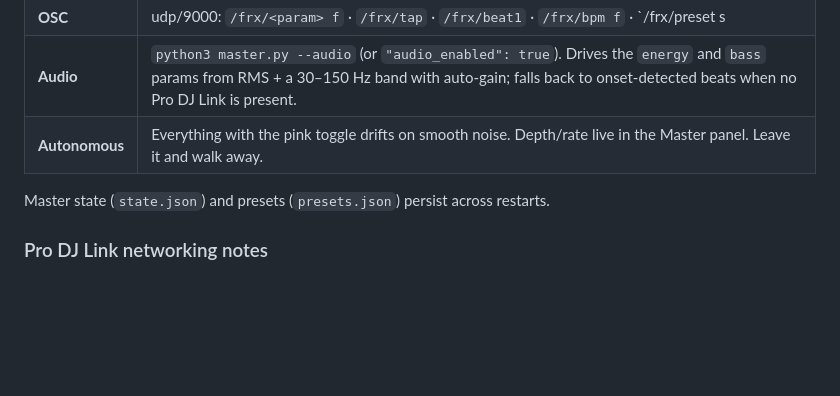
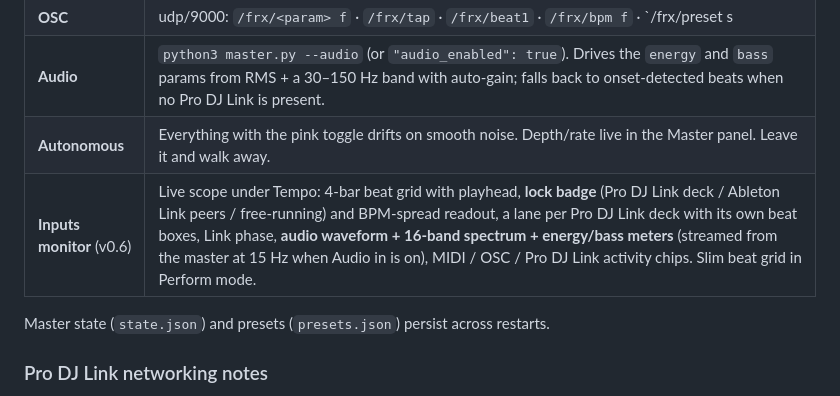
Before and after one commit to sonorltd/sonor-fractal-rig, a Markdown page: README.md, the part around the change. Rendered like a GitHub page; blank space fills up the shorter version.

Commit message:
v0.6.0: Inputs monitor — beat grid + lock badge, deck lanes, audio waveform/spectrum, MIDI/OSC/Pro DJ Link activity; master streams audio_wave/bands/levels + followed deck

```diff
--- a/README.md
+++ b/README.md
@@ -136,6 +136,7 @@ Scenes 0–7 share one shader, so kaleidoscope, rotation, palette and beat contr
 | **OSC** | udp/9000: `/frx/<param> f` · `/frx/tap` · `/frx/beat1` · `/frx/bpm f` · `/frx/preset s|i` · `/frx/auto_<param> 0|1`. TouchOSC / Lemur / Ableton Max-for-Live all speak this. |
 | **Audio** | `python3 master.py --audio` (or `"audio_enabled": true`). Drives the `energy` and `bass` params from RMS + a 30–150 Hz band with auto-gain; falls back to onset-detected beats when no Pro DJ Link is present. |
 | **Autonomous** | Everything with the pink toggle drifts on smooth noise. Depth/rate live in the Master panel. Leave it and walk away. |
+| **Inputs monitor** (v0.6) | Live scope under Tempo: 4-bar beat grid with playhead, **lock badge** (Pro DJ Link deck / Ableton Link peers / free-running) and BPM-spread readout, a lane per Pro DJ Link deck with its own beat boxes, Link phase, **audio waveform + 16-band spectrum + energy/bass meters** (streamed from the master at 15 Hz when Audio in is on), MIDI / OSC / Pro DJ Link activity chips. Slim beat grid in Perform mode. |
 
 Master state (`state.json`) and presets (`presets.json`) persist across restarts.
 
```
Also changed, not shown: CLAUDE.md (+8 -2 lines), docs/inputs-monitor.png (added), 5 other files.
